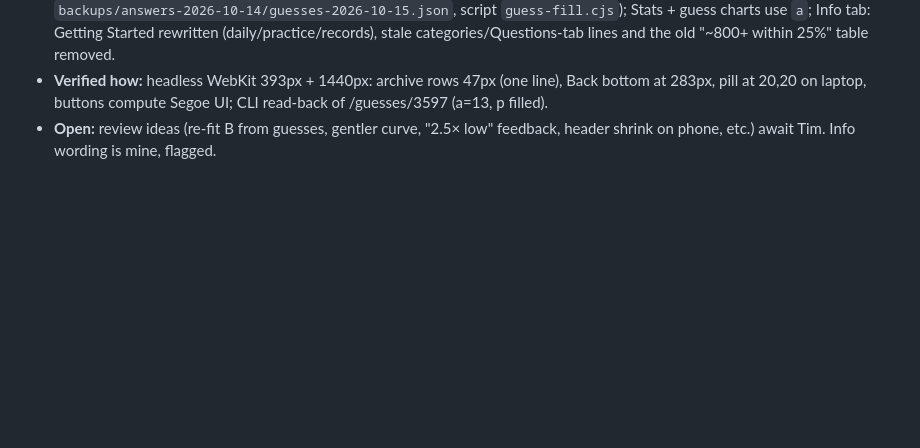
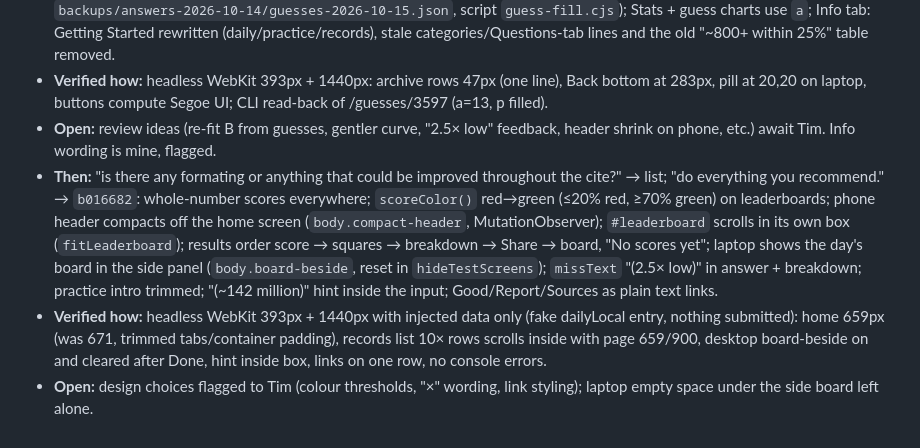
Before and after one commit to TimothyHadfield/Estimator_Quiz, a Markdown page: chat.md, the part around the change. Rendered like a GitHub page; blank space fills up the shorter version.

```diff
--- a/chat.md
+++ b/chat.md
@@ -148,3 +148,6 @@ _One entry per session, newest at the bottom, capped at 60 KB. Older entries are
 - **Built:** `dc0797f` share = link, date (no year), score, squares. Review by 2 read-only agents (design; scoring/stats), reported to Tim; nothing from the ideas list built. `08eff2a` bug fixes: buttons/inputs `font-family: inherit`; laptop "Learn about the quiz"/Calibrate pills moved top-left (absolute) off the leaderboard; past quizzes dates without this year + nowrap, Back moved above the list; guesses store `a` (answer when guessed, rule deployed), all 78 old guesses filled with `a` and missing `p` (backup `backups/answers-2026-10-14/guesses-2026-10-15.json`, script `guess-fill.cjs`); Stats + guess charts use `a`; Info tab: Getting Started rewritten (daily/practice/records), stale categories/Questions-tab lines and the old "~800+ within 25%" table removed.
 - **Verified how:** headless WebKit 393px + 1440px: archive rows 47px (one line), Back bottom at 283px, pill at 20,20 on laptop, buttons compute Segoe UI; CLI read-back of /guesses/3597 (a=13, p filled).
 - **Open:** review ideas (re-fit B from guesses, gentler curve, "2.5× low" feedback, header shrink on phone, etc.) await Tim. Info wording is mine, flagged.
+- **Then:** "is there any formating or anything that could be improved throughout the cite?" → list; "do everything you recommend." → `b016682`: whole-number scores everywhere; `scoreColor()` red→green (≤20% red, ≥70% green) on leaderboards; phone header compacts off the home screen (`body.compact-header`, MutationObserver); `#leaderboard` scrolls in its own box (`fitLeaderboard`); results order score → squares → breakdown → Share → board, "No scores yet"; laptop shows the day's board in the side panel (`body.board-beside`, reset in `hideTestScreens`); `missText` "(2.5× low)" in answer + breakdown; practice intro trimmed; "(~142 million)" hint inside the input; Good/Report/Sources as plain text links.
+- **Verified how:** headless WebKit 393px + 1440px with injected data only (fake dailyLocal entry, nothing submitted): home 659px (was 671, trimmed tabs/container padding), records list 10× rows scrolls inside with page 659/900, desktop board-beside on and cleared after Done, hint inside box, links on one row, no console errors.
+- **Open:** design choices flagged to Tim (colour thresholds, "×" wording, link styling); laptop empty space under the side board left alone.
```
Also changed, not shown: progress.md (+3 -1 lines).
